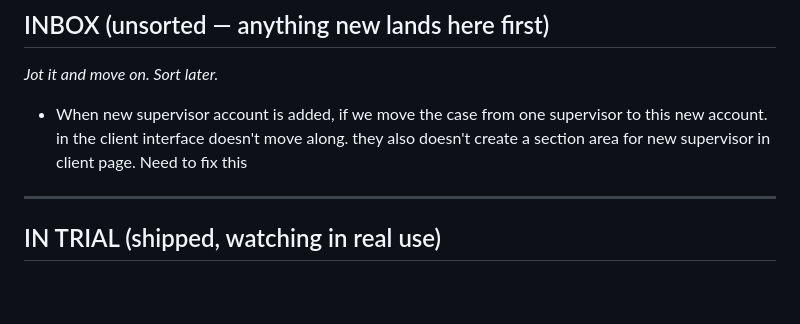
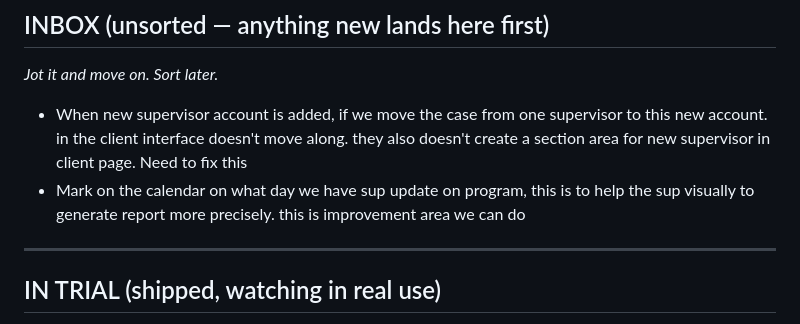
Before and after one commit to carethailand/aba-binder, a Markdown page: PROJECT_LOG.md, the part around the change. GitHub-like rendering; blank space fills up the shorter version.

Commit message:
Update PROJECT_LOG.md
Improvement

```diff
--- a/PROJECT_LOG.md
+++ b/PROJECT_LOG.md
@@ -51,6 +51,7 @@
 ## INBOX (unsorted — anything new lands here first)
 _Jot it and move on. Sort later._
 - When new supervisor account is added, if we move the case from one supervisor to this new account. in the client interface doesn't move along. they also doesn't create a section area for new supervisor in client page. Need to fix this
+- Mark on the calendar on what day we have sup update on program, this is to help the sup visually to generate report more precisely. this is improvement area we can do
 
 ---
 
```
